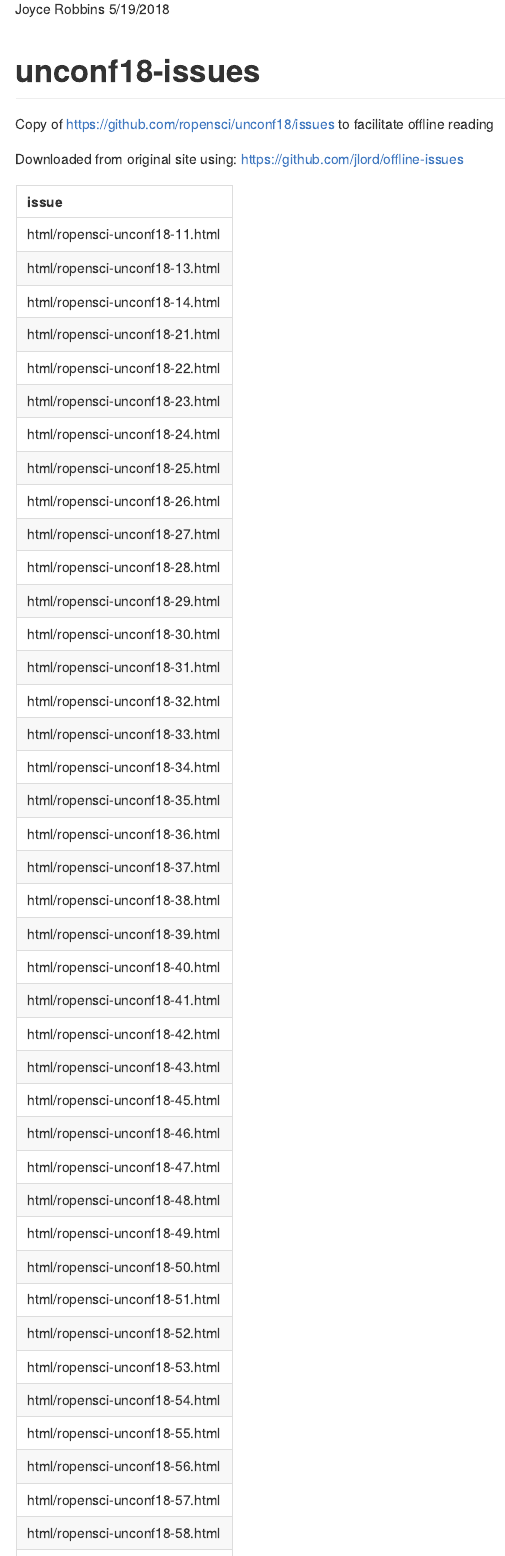
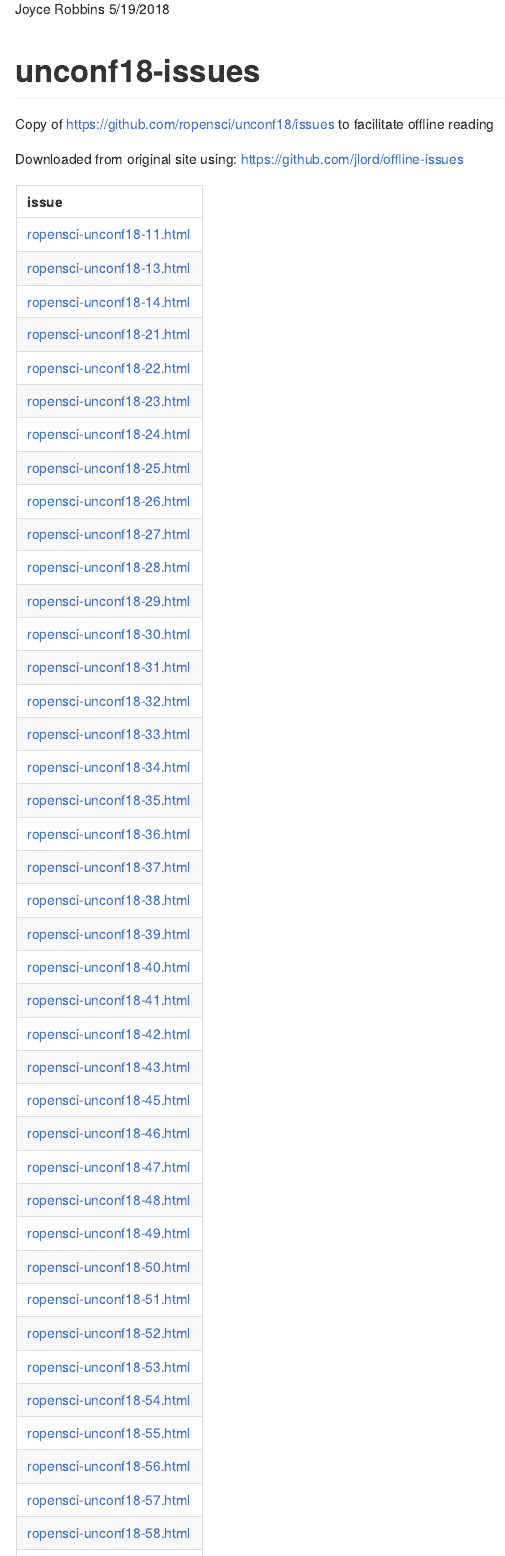
Before and after one commit to jtr13/unconf18-issues, an R Markdown document (Readme.Rmd): the page in a window 1100 px wide, from 110 px down. The pictures show the output file README.md that the author committed with the source, drawn offline in the style of GitHub.

Commit message:
fix list of issues

````diff
--- a/Readme.Rmd
+++ b/Readme.Rmd
@@ -16,7 +16,7 @@
 
 Downloaded from original site using: https://github.com/jlord/offline-issues
 
-```{r, echo=FALSE}
-knitr::kable(data.frame(issue = paste0("html/", dir("html", "*.html"))))
-
+```{r, echo=FALSE, results = 'asis'}
+issue <- dir("html", "*.html")
+knitr::kable(data.frame(issue = paste0("[", issue, "](html/", issue, ")<br>")))
 ```
````
Also changed, not shown: README.md.
